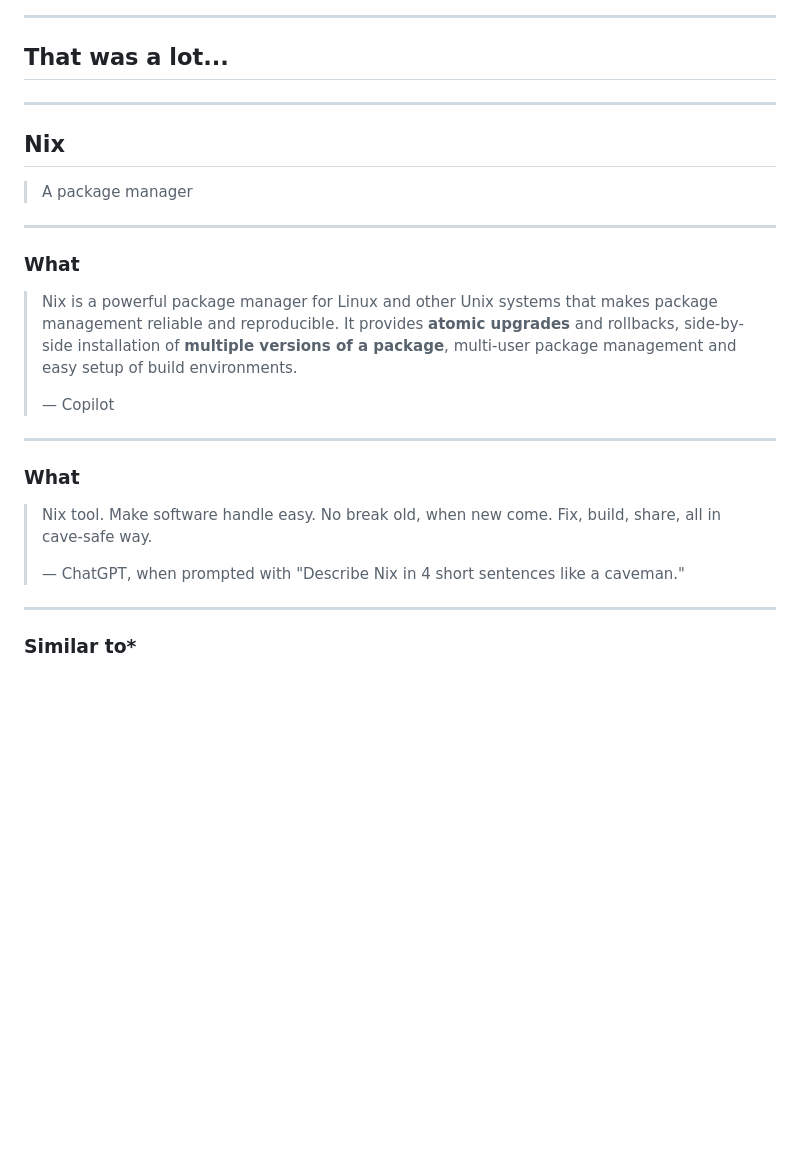
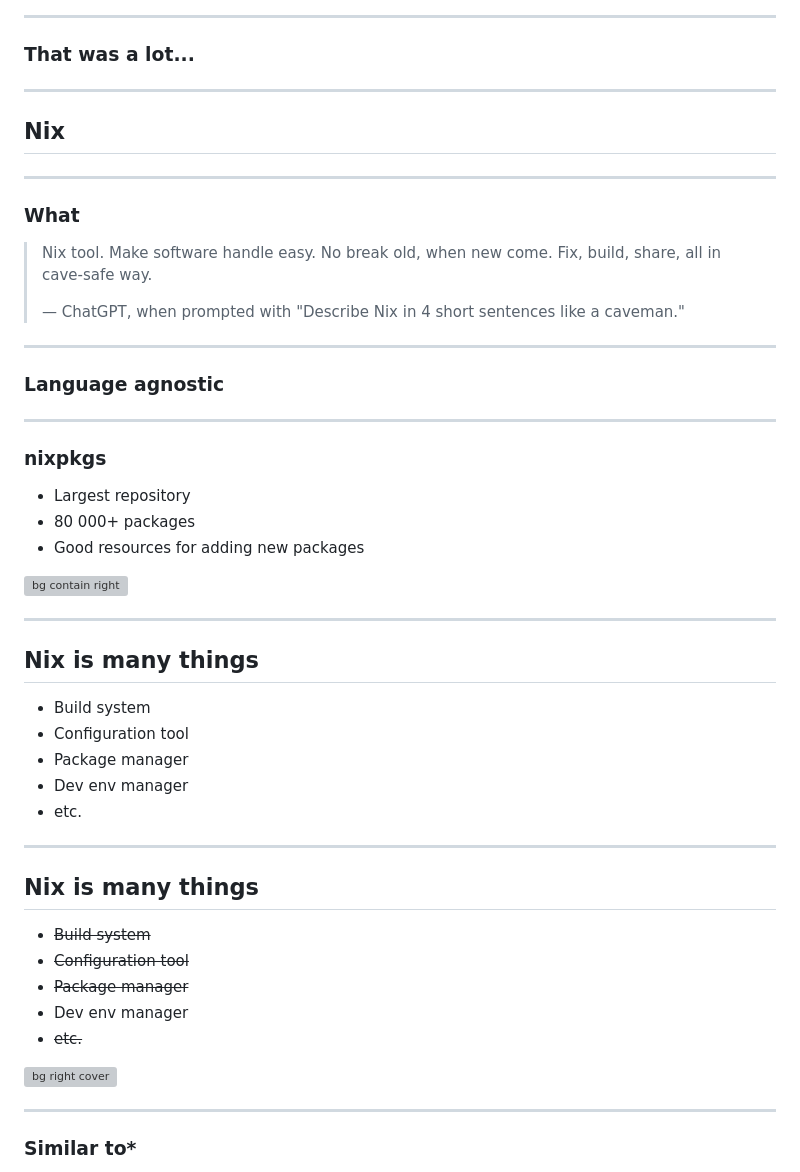
Before and after one commit to Gipphe/presentations, a Markdown page: Nix/Nix.md, the part around the change printed below. Drawn GitHub-style; blank space fills up the shorter version; grey boxes are pictures that could not be loaded.

Commit message:
Tweaks to nix presentation

```diff
--- a/Nix/Nix.md
+++ b/Nix/Nix.md
@@ -74,25 +74,11 @@ style: |
 
 ---
 
-## That was a lot...
+### That was a lot...
 
 ---
 
 ## Nix
-
-> A package manager
-
----
-
-### What
-
-> Nix is a powerful package manager for Linux and other Unix systems that makes
-> package management reliable and reproducible. It provides **atomic upgrades**
-> and rollbacks, side-by-side installation of **multiple versions of a
-> package**, multi-user package management and easy setup of build
-> environments.
->
-> &mdash; Copilot
 
 ---
 
@@ -103,6 +89,44 @@ style: |
 >
 > &mdash; ChatGPT, when prompted with "Describe Nix in 4 short sentences like a
 > caveman."
+
+---
+
+### Language agnostic
+
+---
+
+### nixpkgs
+
+- Largest repository
+- 80 000+ packages
+- Good resources for adding new packages
+
+![bg contain right](https://repology.org/graph/map_repo_size_fresh.svg)
+
+---
+
+## Nix is many things
+
+- Build system
+- Configuration tool
+- Package manager
+- Dev env manager
+- etc.
+
+<!-- ![bg right cover](https://github.com/Gipphe/presentations/blob/main/Nix/img/iceberg.webp?raw=true) -->
+
+---
+
+## Nix is many things
+
+- ~~Build system~~
+- ~~Configuration tool~~
+- ~~Package manager~~
+- Dev env manager
+- ~~etc.~~
+
+![bg right cover](https://github.com/Gipphe/presentations/blob/main/Nix/img/iceberg.webp?raw=true)
 
 ---
 
```
Also changed, not shown: other parts of Nix/Nix.md (+42 -38 lines).
